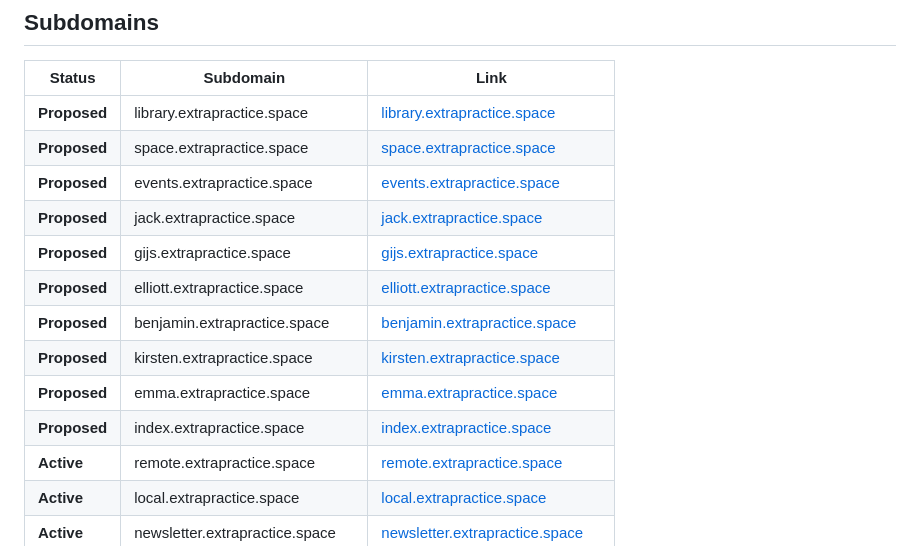
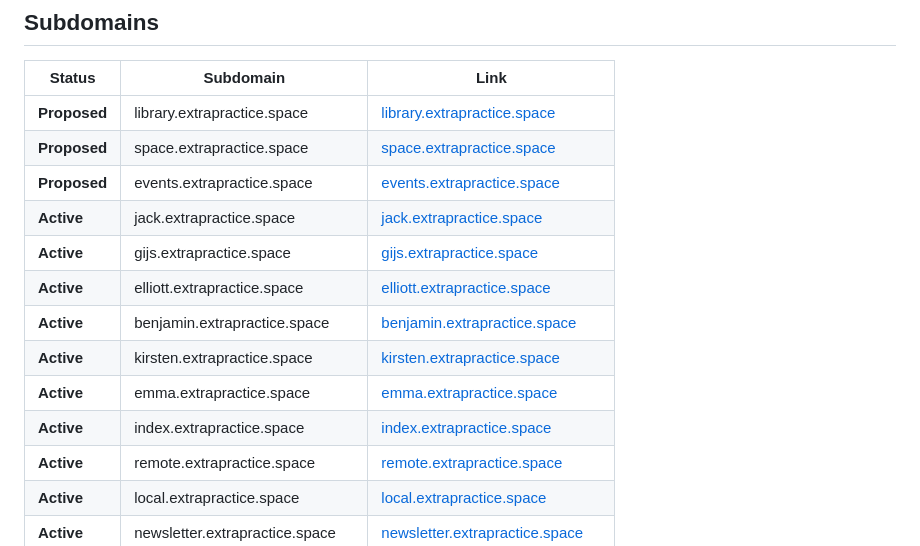
Before and after one commit to Extra-Practice-Code/extrapractice.space, a Markdown page: README.md, the part around the change. Rendered like a GitHub page.

```diff
--- a/README.md
+++ b/README.md
@@ -18,13 +18,13 @@ Welcome to the Extra Practice site rEaD mE
 | **Proposed** | library.extrapractice.space             | [library.extrapractice.space](https://library.extrapractice.space) |
 | **Proposed** | space.extrapractice.space               | [space.extrapractice.space](https://space.extrapractice.space) |
 | **Proposed** | events.extrapractice.space              | [events.extrapractice.space](https://events.extrapractice.space) |
-| **Proposed** | jack.extrapractice.space                | [jack.extrapractice.space](https://jack.extrapractice.space) |
-| **Proposed** | gijs.extrapractice.space                | [gijs.extrapractice.space](https://gijs.extrapractice.space) |
-| **Proposed** | elliott.extrapractice.space             | [elliott.extrapractice.space](https://elliott.extrapractice.space) |
-| **Proposed** | benjamin.extrapractice.space            | [benjamin.extrapractice.space](https://benjamin.extrapractice.space) |
-| **Proposed** | kirsten.extrapractice.space             | [kirsten.extrapractice.space](https://kirsten.extrapractice.space) |
-| **Proposed** | emma.extrapractice.space                | [emma.extrapractice.space](https://emma.extrapractice.space) |
-| **Proposed** | index.extrapractice.space               | [index.extrapractice.space](https://index.extrapractice.space) |
+| **Active** | jack.extrapractice.space                | [jack.extrapractice.space](https://jack.extrapractice.space) |
+| **Active** | gijs.extrapractice.space                | [gijs.extrapractice.space](https://gijs.extrapractice.space) |
+| **Active** | elliott.extrapractice.space             | [elliott.extrapractice.space](https://elliott.extrapractice.space) |
+| **Active** | benjamin.extrapractice.space            | [benjamin.extrapractice.space](https://benjamin.extrapractice.space) |
+| **Active** | kirsten.extrapractice.space             | [kirsten.extrapractice.space](https://kirsten.extrapractice.space) |
+| **Active** | emma.extrapractice.space                | [emma.extrapractice.space](https://emma.extrapractice.space) |
+| **Active** | index.extrapractice.space               | [index.extrapractice.space](https://index.extrapractice.space) |
 | **Active**   | remote.extrapractice.space              | [remote.extrapractice.space](https://remote.extrapractice.space) |
 | **Active**   | local.extrapractice.space               | [local.extrapractice.space](https://local.extrapractice.space) |
 | **Active**   | newsletter.extrapractice.space          | [newsletter.extrapractice.space](https://newsletter.extrapractice.space) |
```
